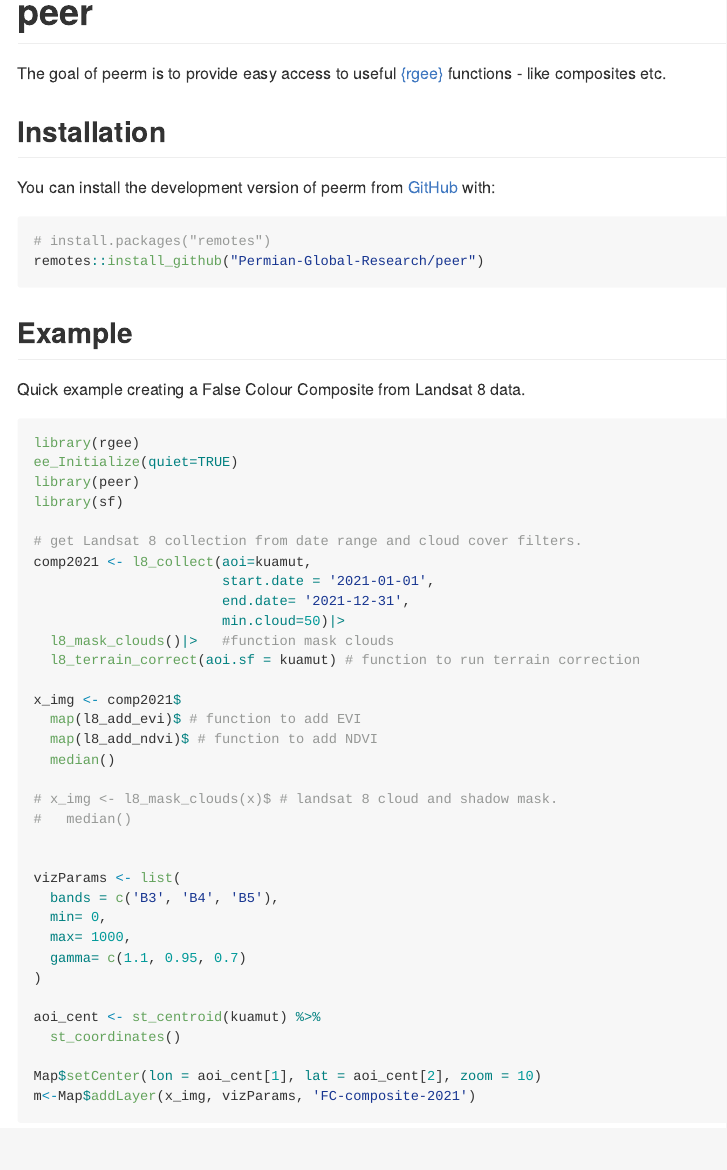
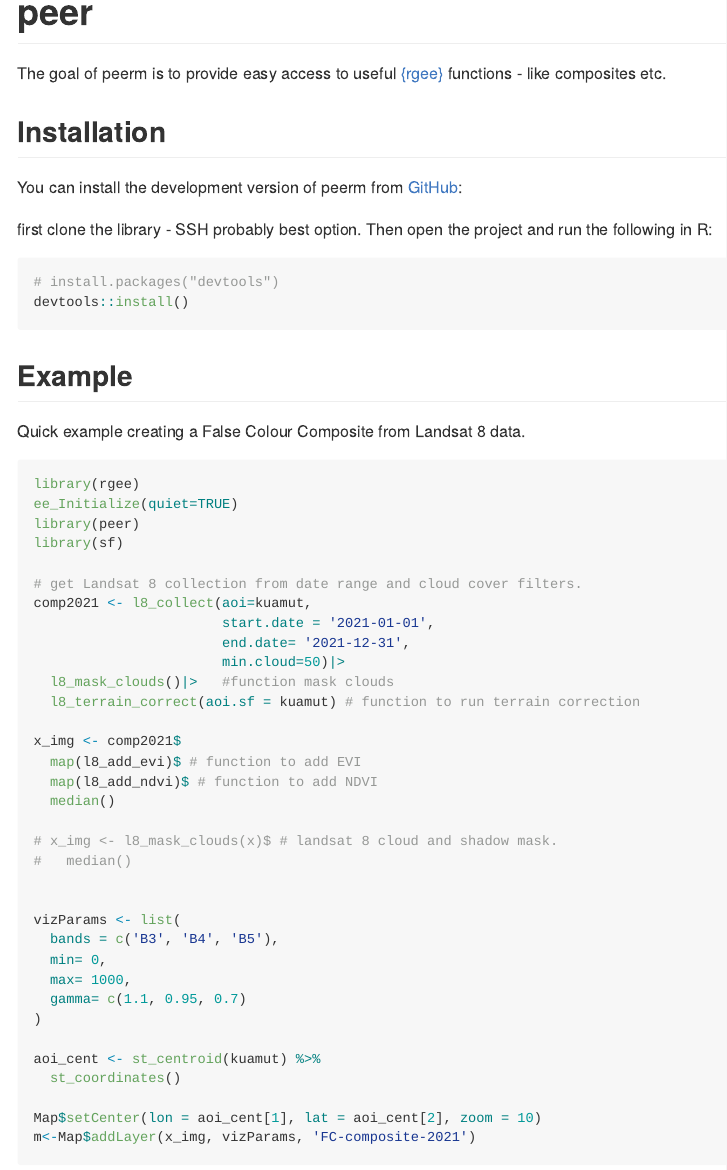
Before and after one commit to Permian-Global-Research/peer, an R Markdown document (README.Rmd): the page in a window 1100 px wide, from its top. The pictures show the output file README.md that the author committed with the source, drawn offline in the style of GitHub; badge pictures from the web are left out.

Commit message:
README update

````diff
--- a/README.Rmd
+++ b/README.Rmd
@@ -25,11 +25,13 @@ The goal of peerm is to provide easy access to useful [{rgee}](https://r-spatial
 
 ## Installation
 
-You can install the development version of peerm from [GitHub](https://github.com/) with:
+You can install the development version of peerm from [GitHub](https://github.com/):
 
+first clone the library - SSH probably best option. Then open the project and run
+the following in R:
 ``` r
-# install.packages("remotes")
-remotes::install_github("Permian-Global-Research/peer")
+# install.packages("devtools")
+devtools::install()
 ```
 
 ## Example
````
Also changed, not shown: README.md.
